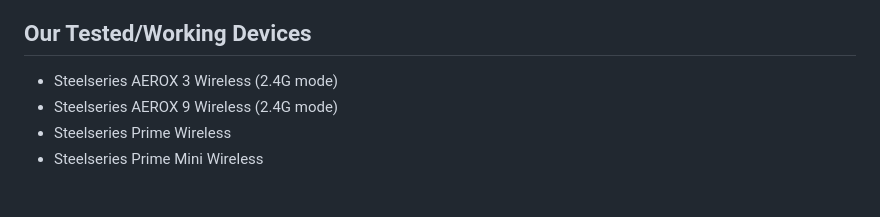
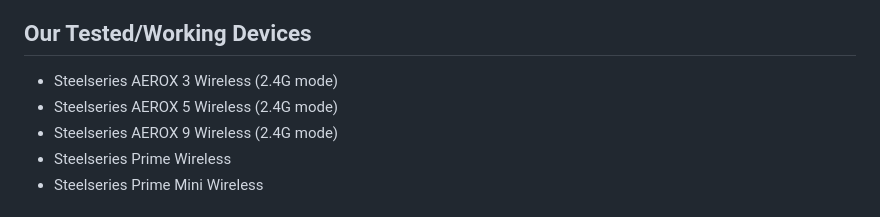
Before and after one commit to yurtemre7/mouse-battery, a Markdown page: readme.md, the part around the change. Drawn GitHub-style.

Commit message:
add new tested device

```diff
--- a/readme.md
+++ b/readme.md
@@ -22,6 +22,7 @@ Once the application is started, you can hover over the icon to see the battery
 ## Our Tested/Working Devices
 
 - Steelseries AEROX 3 Wireless (2.4G mode)
+- Steelseries AEROX 5 Wireless (2.4G mode)
 - Steelseries AEROX 9 Wireless (2.4G mode)
 - Steelseries Prime Wireless
 - Steelseries Prime Mini Wireless
```
